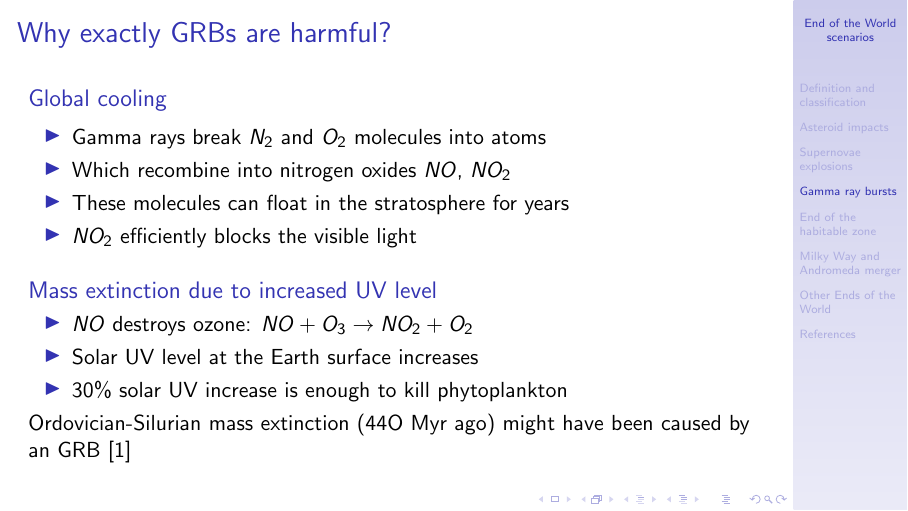
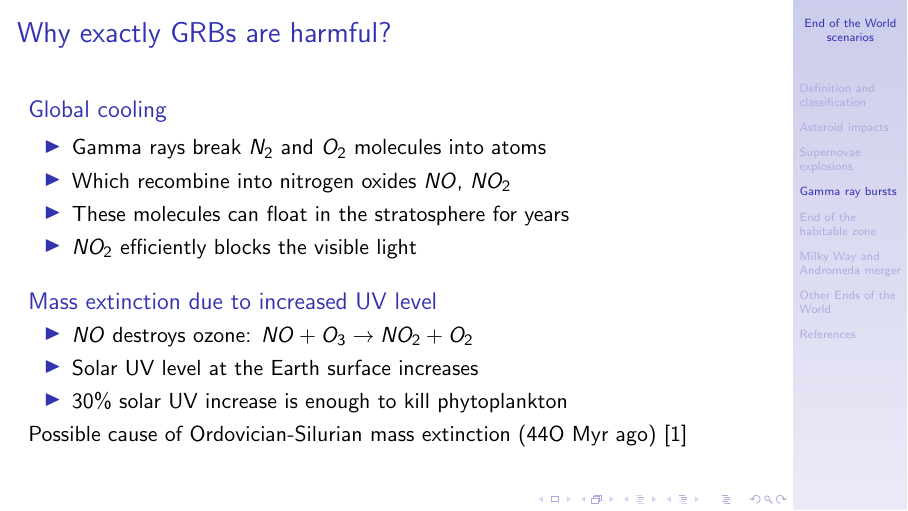
Before and after one commit to asheplyakov/ends_of_world_scenarios, LaTeX slides (eow.tex): page 10 of 24. Compiled offline with pdfLaTeX.

Commit message:
trivia: GRB: shorter texts

```diff
--- a/eow.tex
+++ b/eow.tex
@@ -201,8 +201,8 @@ A rough estimate: once in 1 Gyr
 \item Solar UV level at the Earth surface increases
 \item 30\% solar UV increase is enough to kill phytoplankton
 \end{itemize}
-\href{http://en.wikipedia.org/wiki/Ordovician\%E2\%80\%93Silurian_extinction_events}{Ordovician-Silurian mass extinction}
-(44O Myr ago) might have been caused by an GRB \cite{arXiv:astro-ph/0309415}
+Possible cause of \href{http://en.wikipedia.org/wiki/Ordovician\%E2\%80\%93Silurian_extinction_events}{Ordovician-Silurian mass extinction}
+(44O Myr ago) \cite{arXiv:astro-ph/0309415}
 \end{block}
 \end{frame}
 
```
